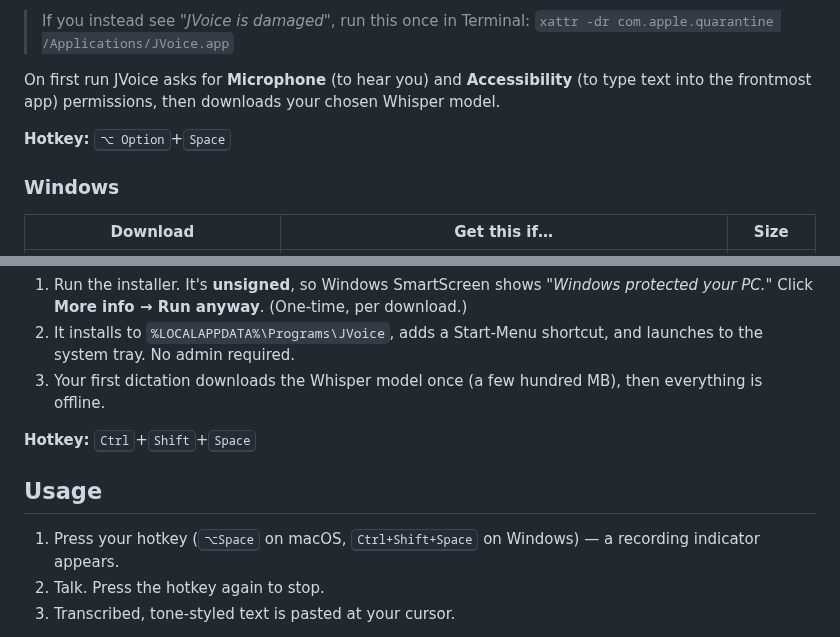
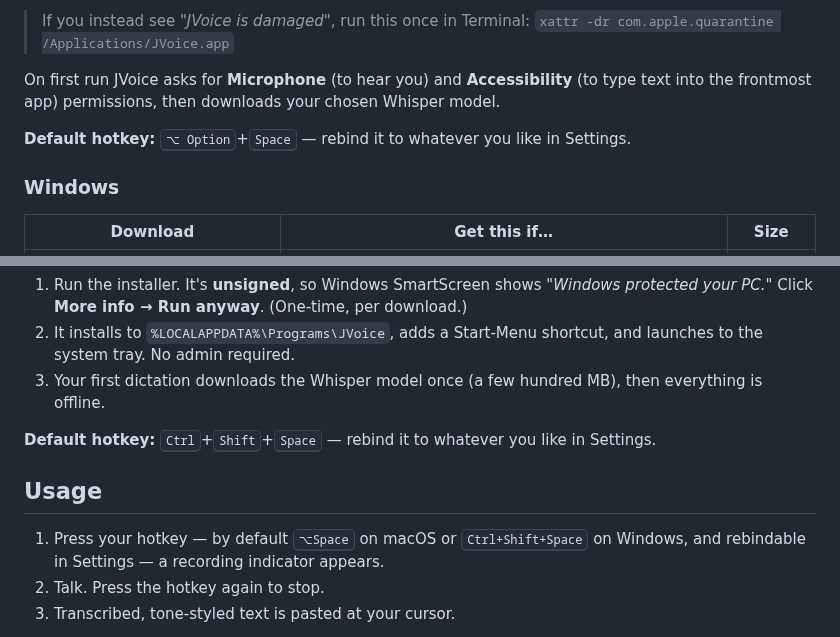
Before and after one commit to david53001/jvoice, a Markdown page: README.md, 2 parts joined by grey strips. Rendered like a GitHub page.

Commit message:
docs(readme): mark hotkeys as defaults that rebind in Settings
The hotkey isn't the same for everyone — it's user-configurable — so the
macOS ⌥Space / Windows Ctrl+Shift+Space shown are the defaults, rebindable
in Settings. Clarify that in the two download sections and in Usage.

Co-Authored-By: Claude Opus 4.8 <noreply@anthropic.com>

```diff
--- a/README.md
+++ b/README.md
@@ -44,7 +44,7 @@ Dictation tools like Wispr Flow and superwhisper charge $8–15/month for someth
 
 On first run JVoice asks for **Microphone** (to hear you) and **Accessibility** (to type text into the frontmost app) permissions, then downloads your chosen Whisper model.
 
-**Hotkey:** <kbd>⌥ Option</kbd>+<kbd>Space</kbd>
+**Default hotkey:** <kbd>⌥ Option</kbd>+<kbd>Space</kbd> — rebind it to whatever you like in Settings.
 
 ### Windows
 
@@ -59,11 +59,11 @@ Both produce identical transcripts — the GPU build is just *faster* on support
 2. It installs to `%LOCALAPPDATA%\Programs\JVoice`, adds a Start-Menu shortcut, and launches to the system tray. No admin required.
 3. Your first dictation downloads the Whisper model once (a few hundred MB), then everything is offline.
 
-**Hotkey:** <kbd>Ctrl</kbd>+<kbd>Shift</kbd>+<kbd>Space</kbd>
+**Default hotkey:** <kbd>Ctrl</kbd>+<kbd>Shift</kbd>+<kbd>Space</kbd> — rebind it to whatever you like in Settings.
 
 ## Usage
 
-1. Press your hotkey (<kbd>⌥Space</kbd> on macOS, <kbd>Ctrl+Shift+Space</kbd> on Windows) — a recording indicator appears.
+1. Press your hotkey — by default <kbd>⌥Space</kbd> on macOS or <kbd>Ctrl+Shift+Space</kbd> on Windows, and rebindable in Settings — a recording indicator appears.
 2. Talk. Press the hotkey again to stop.
 3. Transcribed, tone-styled text is pasted at your cursor.
 
```
